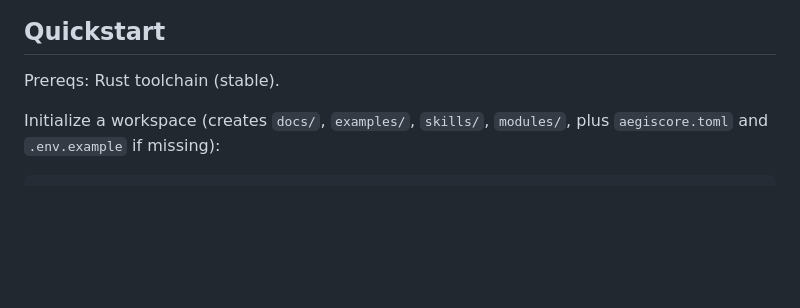
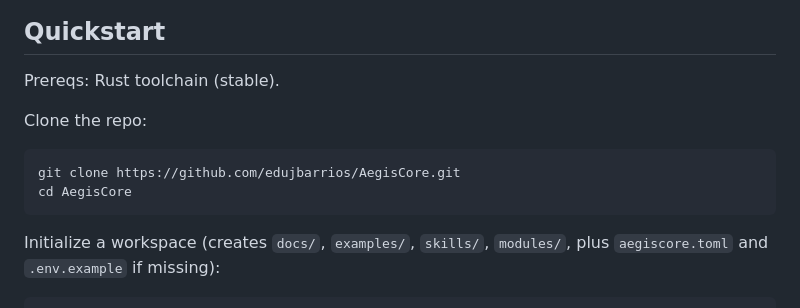
Before and after one commit to edujbarrios/AegisCore, a Markdown page: README.md, the part around the change. GitHub-like rendering; blank space fills up the shorter version.

Commit message:
docs: add git clone instructions
Co-authored-by: edujbarrios <52458555+edujbarrios@users.noreply.github.com>

````diff
--- a/README.md
+++ b/README.md
@@ -17,6 +17,13 @@ Status: early-stage / experimental.
 ## Quickstart
 
 Prereqs: Rust toolchain (stable).
+
+Clone the repo:
+
+```bash
+git clone https://github.com/edujbarrios/AegisCore.git
+cd AegisCore
+```
 
 Initialize a workspace (creates `docs/`, `examples/`, `skills/`, `modules/`, plus `aegiscore.toml` and `.env.example` if missing):
 
````
